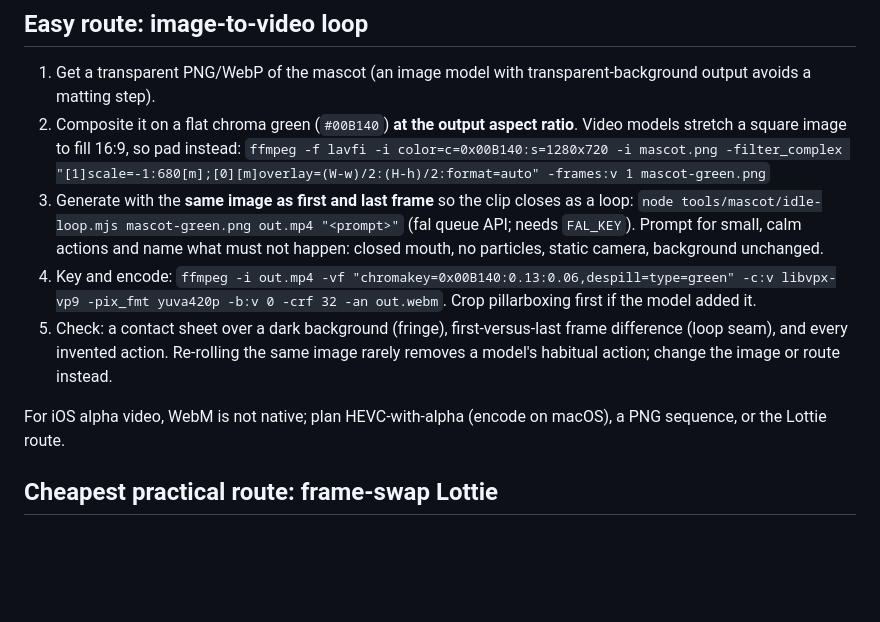
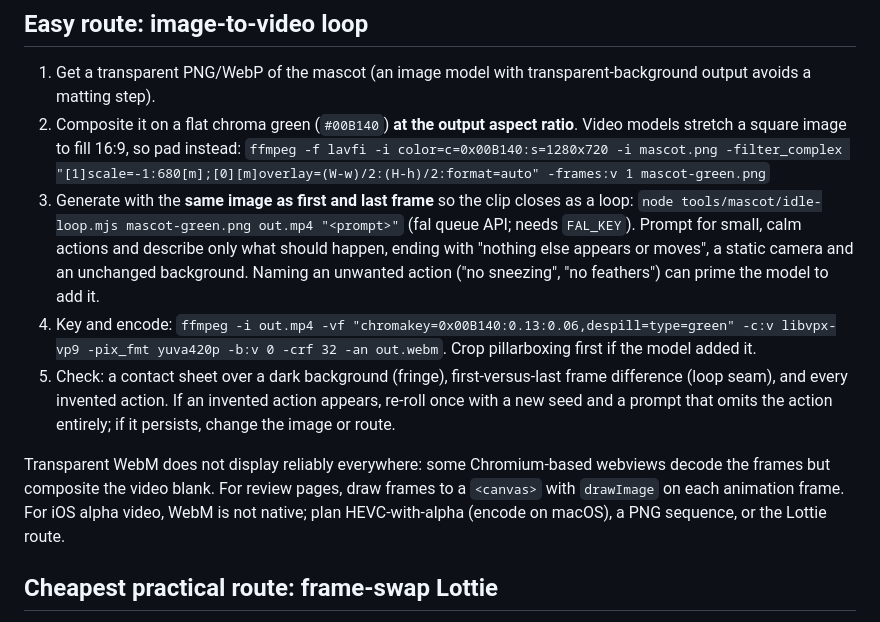
Before and after one commit to KFLCHI001/quiet-motion-library, a Markdown page: skills/generated-mascot-motion/SKILL.md, the part around the change. Drawn GitHub-style; blank space fills up the shorter version.

Commit message:
Record prompt-priming and WebM alpha lessons in mascot skill
Naming an unwanted action in a video prompt can prime it, and transparent
WebM can composite blank in some webviews; document the canvas workaround
and add the second-character (dove) measurements.

Co-Authored-By: Claude Opus 5.5 <noreply@anthropic.com>

```diff
--- a/skills/generated-mascot-motion/SKILL.md
+++ b/skills/generated-mascot-motion/SKILL.md
@@ -28,11 +28,11 @@ Start with the cheapest model tier and escalate only after a person rejects the
 1. Get a transparent PNG/WebP of the mascot (an image model with transparent-background output avoids a matting step).
 2. Composite it on a flat chroma green (`#00B140`) **at the output aspect ratio**. Video models stretch a square image to fill 16:9, so pad instead:
    `ffmpeg -f lavfi -i color=c=0x00B140:s=1280x720 -i mascot.png -filter_complex "[1]scale=-1:680[m];[0][m]overlay=(W-w)/2:(H-h)/2:format=auto" -frames:v 1 mascot-green.png`
-3. Generate with the **same image as first and last frame** so the clip closes as a loop: `node tools/mascot/idle-loop.mjs mascot-green.png out.mp4 "<prompt>"` (fal queue API; needs `FAL_KEY`). Prompt for small, calm actions and name what must not happen: closed mouth, no particles, static camera, background unchanged.
+3. Generate with the **same image as first and last frame** so the clip closes as a loop: `node tools/mascot/idle-loop.mjs mascot-green.png out.mp4 "<prompt>"` (fal queue API; needs `FAL_KEY`). Prompt for small, calm actions and describe only what should happen, ending with "nothing else appears or moves", a static camera and an unchanged background. Naming an unwanted action ("no sneezing", "no feathers") can prime the model to add it.
 4. Key and encode: `ffmpeg -i out.mp4 -vf "chromakey=0x00B140:0.13:0.06,despill=type=green" -c:v libvpx-vp9 -pix_fmt yuva420p -b:v 0 -crf 32 -an out.webm`. Crop pillarboxing first if the model added it.
-5. Check: a contact sheet over a dark background (fringe), first-versus-last frame difference (loop seam), and every invented action. Re-rolling the same image rarely removes a model's habitual action; change the image or route instead.
+5. Check: a contact sheet over a dark background (fringe), first-versus-last frame difference (loop seam), and every invented action. If an invented action appears, re-roll once with a new seed and a prompt that omits the action entirely; if it persists, change the image or route.
 
-For iOS alpha video, WebM is not native; plan HEVC-with-alpha (encode on macOS), a PNG sequence, or the Lottie route.
+Transparent WebM does not display reliably everywhere: some Chromium-based webviews decode the frames but composite the video blank. For review pages, draw frames to a `<canvas>` with `drawImage` on each animation frame. For iOS alpha video, WebM is not native; plan HEVC-with-alpha (encode on macOS), a PNG sequence, or the Lottie route.
 
 ## Cheapest practical route: frame-swap Lottie
 
```
Also changed, not shown: 1 other file.
